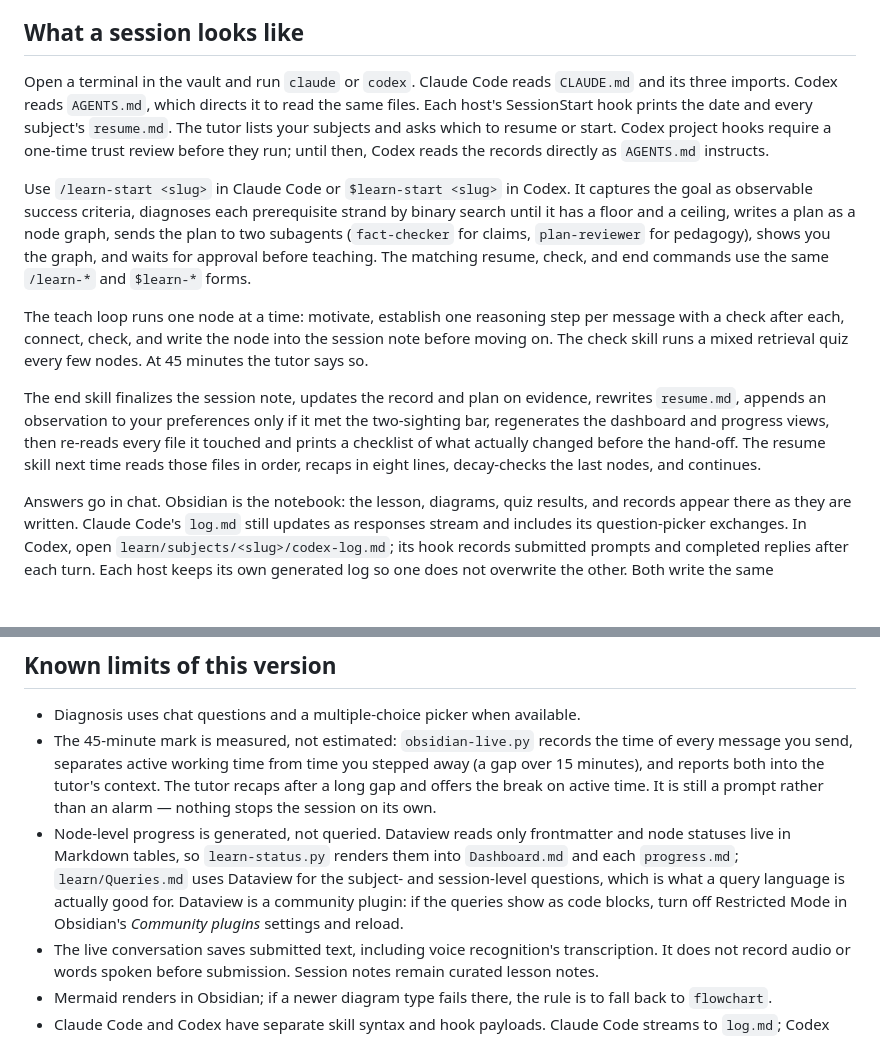
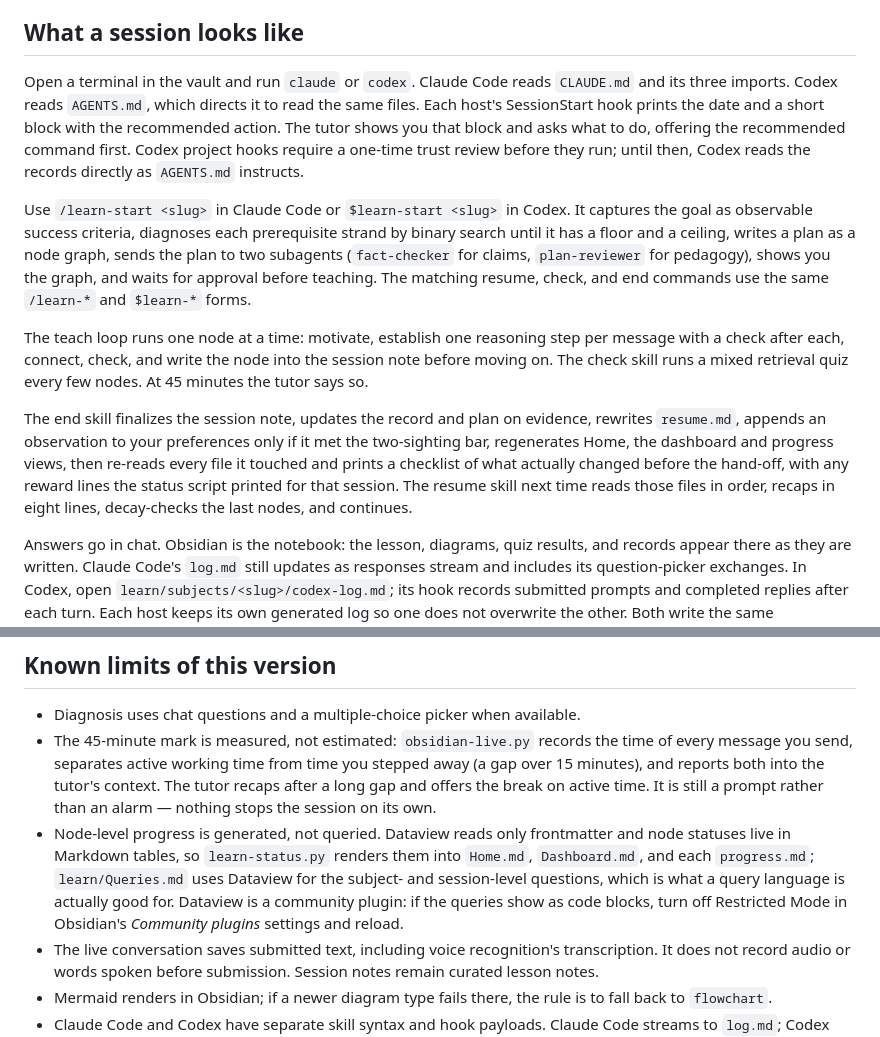
Before and after one commit to edisonshui/obsidian-learning, a Markdown page: learn/README.md, 2 parts joined by grey strips. Rendered like a GitHub page; blank space fills up the shorter version.

```diff
--- a/learn/README.md
+++ b/learn/README.md
@@ -17,13 +17,13 @@ flowchart LR
 
 ## What a session looks like
 
-Open a terminal in the vault and run `claude` or `codex`. Claude Code reads `CLAUDE.md` and its three imports. Codex reads `AGENTS.md`, which directs it to read the same files. Each host's SessionStart hook prints the date and every subject's `resume.md`. The tutor lists your subjects and asks which to resume or start. Codex project hooks require a one-time trust review before they run; until then, Codex reads the records directly as `AGENTS.md` instructs.
+Open a terminal in the vault and run `claude` or `codex`. Claude Code reads `CLAUDE.md` and its three imports. Codex reads `AGENTS.md`, which directs it to read the same files. Each host's SessionStart hook prints the date and a short block with the recommended action. The tutor shows you that block and asks what to do, offering the recommended command first. Codex project hooks require a one-time trust review before they run; until then, Codex reads the records directly as `AGENTS.md` instructs.
 
 Use `/learn-start <slug>` in Claude Code or `$learn-start <slug>` in Codex. It captures the goal as observable success criteria, diagnoses each prerequisite strand by binary search until it has a floor and a ceiling, writes a plan as a node graph, sends the plan to two subagents (`fact-checker` for claims, `plan-reviewer` for pedagogy), shows you the graph, and waits for approval before teaching. The matching resume, check, and end commands use the same `/learn-*` and `$learn-*` forms.
 
 The teach loop runs one node at a time: motivate, establish one reasoning step per message with a check after each, connect, check, and write the node into the session note before moving on. The check skill runs a mixed retrieval quiz every few nodes. At 45 minutes the tutor says so.
 
-The end skill finalizes the session note, updates the record and plan on evidence, rewrites `resume.md`, appends an observation to your preferences only if it met the two-sighting bar, regenerates the dashboard and progress views, then re-reads every file it touched and prints a checklist of what actually changed before the hand-off. The resume skill next time reads those files in order, recaps in eight lines, decay-checks the last nodes, and continues.
+The end skill finalizes the session note, updates the record and plan on evidence, rewrites `resume.md`, appends an observation to your preferences only if it met the two-sighting bar, regenerates Home, the dashboard and progress views, then re-reads every file it touched and prints a checklist of what actually changed before the hand-off, with any reward lines the status script printed for that session. The resume skill next time reads those files in order, recaps in eight lines, decay-checks the last nodes, and continues.
 
 Answers go in chat. Obsidian is the notebook: the lesson, diagrams, quiz results, and records appear there as they are written. Claude Code's `log.md` still updates as responses stream and includes its question-picker exchanges. In Codex, open `learn/subjects/<slug>/codex-log.md`; its hook records submitted prompts and completed replies after each turn. Each host keeps its own generated log so one does not overwrite the other. Both write the same `record.md`, `plan.md`, `resume.md`, and session notes. If a Codex hook was not trusted or available, the records still work, but its log and active-time clock will not update automatically.
 
@@ -47,7 +47,7 @@ Keep `CLAUDE.md` and `AGENTS.md` concise because both are read at startup.
 
 - Diagnosis uses chat questions and a multiple-choice picker when available.
 - The 45-minute mark is measured, not estimated: `obsidian-live.py` records the time of every message you send, separates active working time from time you stepped away (a gap over 15 minutes), and reports both into the tutor's context. The tutor recaps after a long gap and offers the break on active time. It is still a prompt rather than an alarm — nothing stops the session on its own.
-- Node-level progress is generated, not queried. Dataview reads only frontmatter and node statuses live in Markdown tables, so `learn-status.py` renders them into `Dashboard.md` and each `progress.md`; `learn/Queries.md` uses Dataview for the subject- and session-level questions, which is what a query language is actually good for. Dataview is a community plugin: if the queries show as code blocks, turn off Restricted Mode in Obsidian's *Community plugins* settings and reload.
+- Node-level progress is generated, not queried. Dataview reads only frontmatter and node statuses live in Markdown tables, so `learn-status.py` renders them into `Home.md`, `Dashboard.md`, and each `progress.md`; `learn/Queries.md` uses Dataview for the subject- and session-level questions, which is what a query language is actually good for. Dataview is a community plugin: if the queries show as code blocks, turn off Restricted Mode in Obsidian's *Community plugins* settings and reload.
 - The live conversation saves submitted text, including voice recognition's transcription. It does not record audio or words spoken before submission. Session notes remain curated lesson notes.
 - Mermaid renders in Obsidian; if a newer diagram type fails there, the rule is to fall back to `flowchart`.
 - Claude Code and Codex have separate skill syntax and hook payloads. Claude Code streams to `log.md`; Codex writes completed turns to `codex-log.md`. The learning records and generated dashboard are shared.
```
Also changed, not shown: AGENTS.md (+1 -1 lines), CLAUDE.md (+5 -4 lines).
